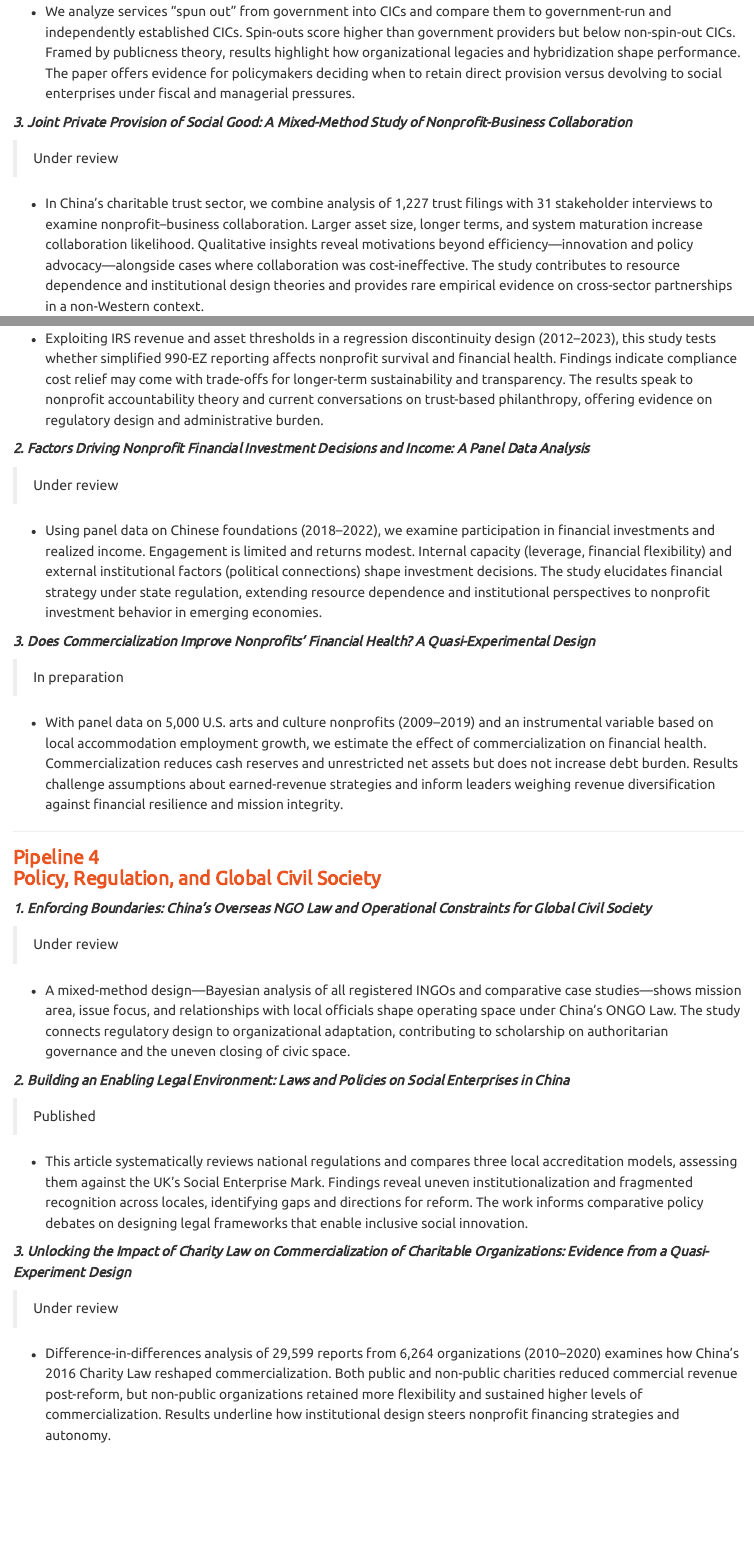
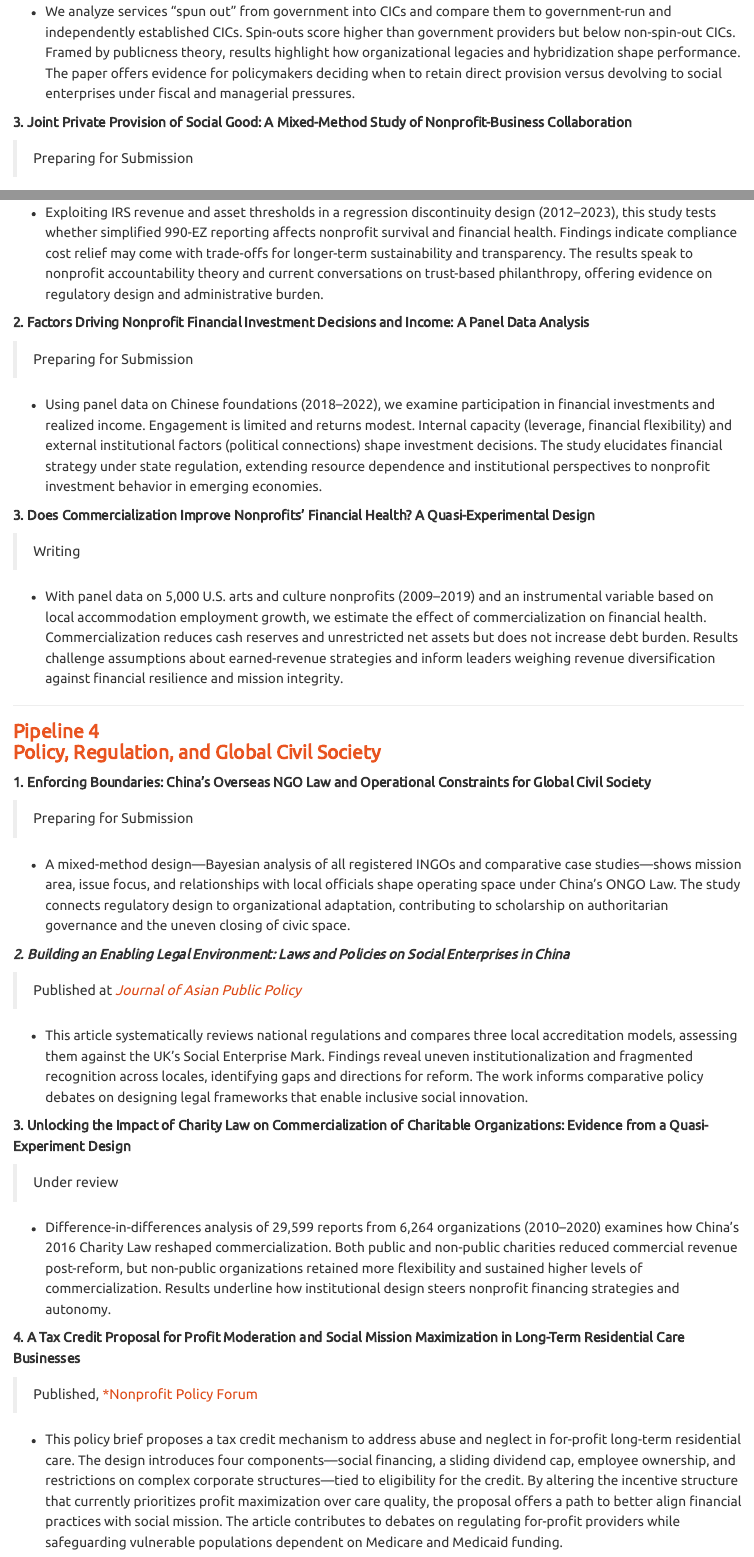
Before and after one commit to yemeng-emma/yemeng-emma.github.io, a Quarto document (research/pipeline.qmd): the page in a window 1100 px wide, from 1680 px down, and a second part further down, joined at a grey line. Rendered offline with R 4.5, knitr and Pandoc in place of Quarto, with nearby package versions.

Commit message:
update publications

```diff
--- a/research/pipeline.qmd
+++ b/research/pipeline.qmd
@@ -60,9 +60,9 @@ each addressing a critical aspect of nonprofit and public management.
 
 - We analyze services “spun out” from government into CICs and compare them to government-run and independently established CICs. Spin-outs score higher than government providers but below non-spin-out CICs. Framed by publicness theory, results highlight how organizational legacies and hybridization shape performance. The paper offers evidence for policymakers deciding when to retain direct provision versus devolving to social enterprises under fiscal and managerial pressures.
 
-***3. Joint Private Provision of Social Good: A Mixed-Method Study of Nonprofit-Business Collaboration***
+**3. Joint Private Provision of Social Good: A Mixed-Method Study of Nonprofit-Business Collaboration**
 
-> Under review
+> Preparing for Submission
 
 - In China’s charitable trust sector, we combine analysis of 1,227 trust filings with 31 stakeholder interviews to examine nonprofit–business collaboration. Larger asset size, longer terms, and system maturation increase collaboration likelihood. Qualitative insights reveal motivations beyond efficiency—innovation and policy advocacy—alongside cases where collaboration was cost-ineffective. The study contributes to resource dependence and institutional design theories and provides rare empirical evidence on cross-sector partnerships in a non-Western context.
 
@@ -76,15 +76,15 @@ each addressing a critical aspect of nonprofit and public management.
 
 - Exploiting IRS revenue and asset thresholds in a regression discontinuity design (2012–2023), this study tests whether simplified 990-EZ reporting affects nonprofit survival and financial health. Findings indicate compliance cost relief may come with trade-offs for longer-term sustainability and transparency. The results speak to nonprofit accountability theory and current conversations on trust-based philanthropy, offering evidence on regulatory design and administrative burden.
 
-***2. Factors Driving Nonprofit Financial Investment Decisions and Income: A Panel Data Analysis***
+**2. Factors Driving Nonprofit Financial Investment Decisions and Income: A Panel Data Analysis**
 
-> Under review
+> Preparing for Submission
 
 - Using panel data on Chinese foundations (2018–2022), we examine participation in financial investments and realized income. Engagement is limited and returns modest. Internal capacity (leverage, financial flexibility) and external institutional factors (political connections) shape investment decisions. The study elucidates financial strategy under state regulation, extending resource dependence and institutional perspectives to nonprofit investment behavior in emerging economies.
 
-***3. Does Commercialization Improve Nonprofits’ Financial Health? A Quasi-Experimental Design***
+**3. Does Commercialization Improve Nonprofits’ Financial Health? A Quasi-Experimental Design**
 
-> In preparation
+> Writing
 
 - With panel data on 5,000 U.S. arts and culture nonprofits (2009–2019) and an instrumental variable based on local accommodation employment growth, we estimate the effect of commercialization on financial health. Commercialization reduces cash reserves and unrestricted net assets but does not increase debt burden. Results challenge assumptions about earned-revenue strategies and inform leaders weighing revenue diversification against financial resilience and mission integrity.
 
@@ -92,20 +92,26 @@ each addressing a critical aspect of nonprofit and public management.
 
 ### <span class="pipeline-title">Pipeline 4<br>Policy, Regulation, and Global Civil Society</span>
 
-***1. Enforcing Boundaries: China’s Overseas NGO Law and Operational Constraints for Global Civil Society***
+**1. Enforcing Boundaries: China’s Overseas NGO Law and Operational Constraints for Global Civil Society**
 
-> Under review
+> Preparing for Submission
 
 - A mixed-method design—Bayesian analysis of all registered INGOs and comparative case studies—shows mission area, issue focus, and relationships with local officials shape operating space under China’s ONGO Law. The study connects regulatory design to organizational adaptation, contributing to scholarship on authoritarian governance and the uneven closing of civic space.
 
 ***2. Building an Enabling Legal Environment: Laws and Policies on Social Enterprises in China***
 
-> Published
+> Published at [*Journal of Asian Public Policy*](https://www.tandfonline.com/doi/abs/10.1080/17516234.2020.1824263)
 
 - This article systematically reviews national regulations and compares three local accreditation models, assessing them against the UK’s Social Enterprise Mark. Findings reveal uneven institutionalization and fragmented recognition across locales, identifying gaps and directions for reform. The work informs comparative policy debates on designing legal frameworks that enable inclusive social innovation.
 
-***3. Unlocking the Impact of Charity Law on Commercialization of Charitable Organizations: Evidence from a Quasi-Experiment Design***
+**3. Unlocking the Impact of Charity Law on Commercialization of Charitable Organizations: Evidence from a Quasi-Experiment Design**
 
 > Under review
 
 - Difference-in-differences analysis of 29,599 reports from 6,264 organizations (2010–2020) examines how China’s 2016 Charity Law reshaped commercialization. Both public and non-public charities reduced commercial revenue post-reform, but non-public organizations retained more flexibility and sustained higher levels of commercialization. Results underline how institutional design steers nonprofit financing strategies and autonomy.
+
+**4. A Tax Credit Proposal for Profit Moderation and Social Mission Maximization in Long-Term Residential Care Businesses**
+
+> Published, [*Nonprofit Policy Forum](https://www.degruyterbrill.com/document/doi/10.1515/npf-2022-0014/html)
+
+- This policy brief proposes a tax credit mechanism to address abuse and neglect in for-profit long-term residential care. The design introduces four components—social financing, a sliding dividend cap, employee ownership, and restrictions on complex corporate structures—tied to eligibility for the credit. By altering the incentive structure that currently prioritizes profit maximization over care quality, the proposal offers a path to better align financial practices with social mission. The article contributes to debates on regulating for-profit providers while safeguarding vulnerable populations dependent on Medicare and Medicaid funding.
```
Also changed, not shown: docs/search.json, research/pipeline.qmd (14 more changed lines), 1 other file.
